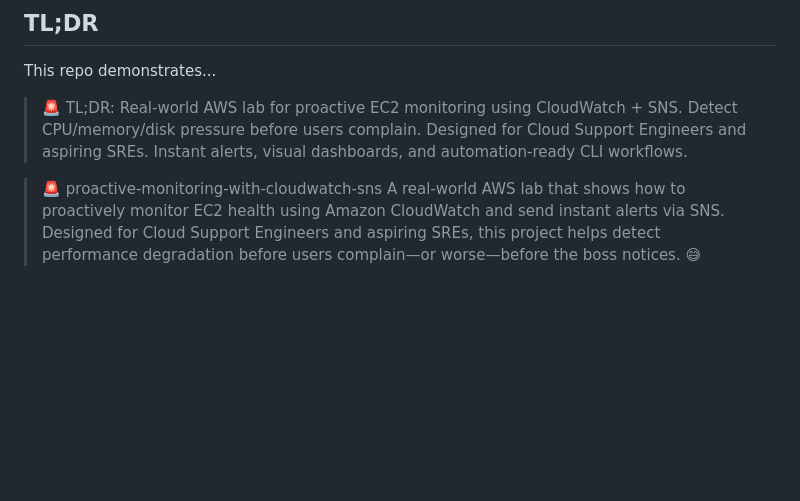
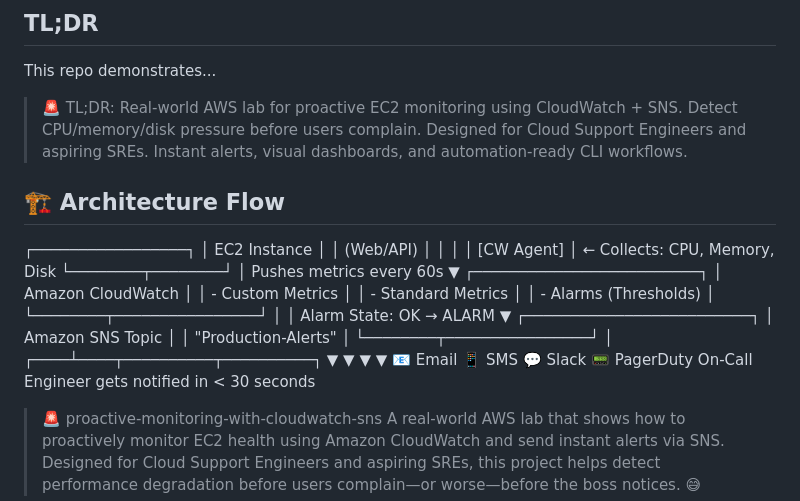
Before and after one commit to charles-bucher/AWS_Monitoring_Observability, a Markdown page: README.md, the part around the change. Rendered like a GitHub page; blank space fills up the shorter version.

```diff
--- a/README.md
+++ b/README.md
@@ -3,7 +3,9 @@ This repo demonstrates...
 
 > 🚨 TL;DR: Real-world AWS lab for proactive EC2 monitoring using CloudWatch + SNS. Detect CPU/memory/disk pressure before users complain. Designed for Cloud Support Engineers and aspiring SREs. Instant alerts, visual dashboards, and automation-ready CLI workflows.
 
-
+## 🏗️ Architecture Flow
+┌─────────────────┐ │   EC2 Instance  │ │   (Web/API)     │ │                 │ │  [CW Agent]     │ ← Collects: CPU, Memory, Disk └────────┬────────┘ │ Pushes metrics every 60s ▼ ┌─────────────────────────┐ │  Amazon CloudWatch      │ │  - Custom Metrics       │ │  - Standard Metrics     │ │  - Alarms (Thresholds)  │ └────────┬────────────────┘ │ │ Alarm State: OK → ALARM ▼ ┌─────────────────────────┐ │  Amazon SNS Topic       │ │  "Production-Alerts"    │ └────────┬────────────────┘ │ ┌────┴────┬──────────┬──────────┐ ▼         ▼          ▼          ▼ 📧 Email  📱 SMS   💬 Slack  📟 PagerDuty
+On-Call Engineer gets notified in < 30 seconds
 > 🚨 proactive-monitoring-with-cloudwatch-sns
 A real-world AWS lab that shows how to proactively monitor EC2 health using Amazon CloudWatch and send instant alerts via SNS. Designed for Cloud Support Engineers and aspiring SREs, this project helps detect performance degradation before users complain—or worse—before the boss notices. 😅
 
```
